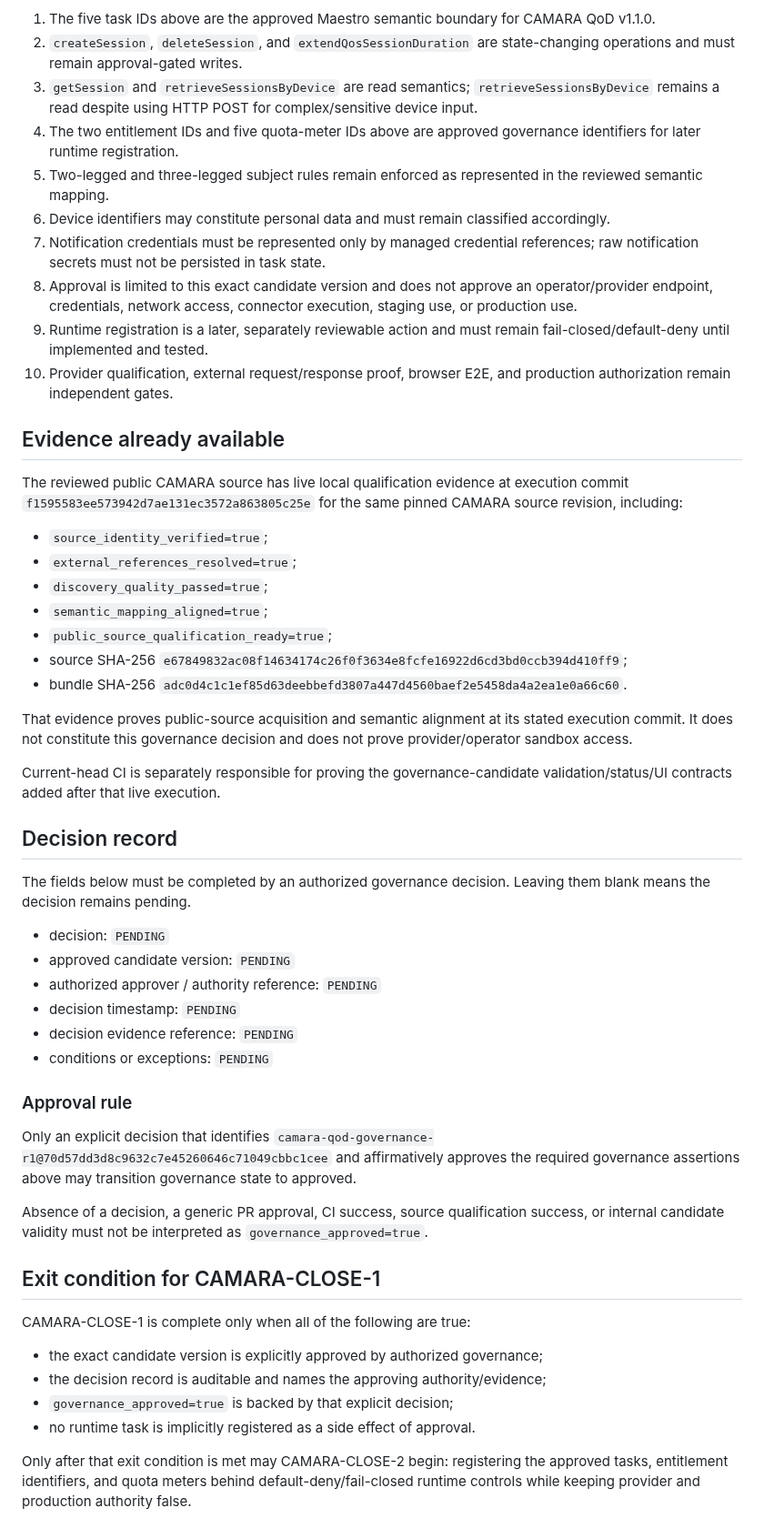
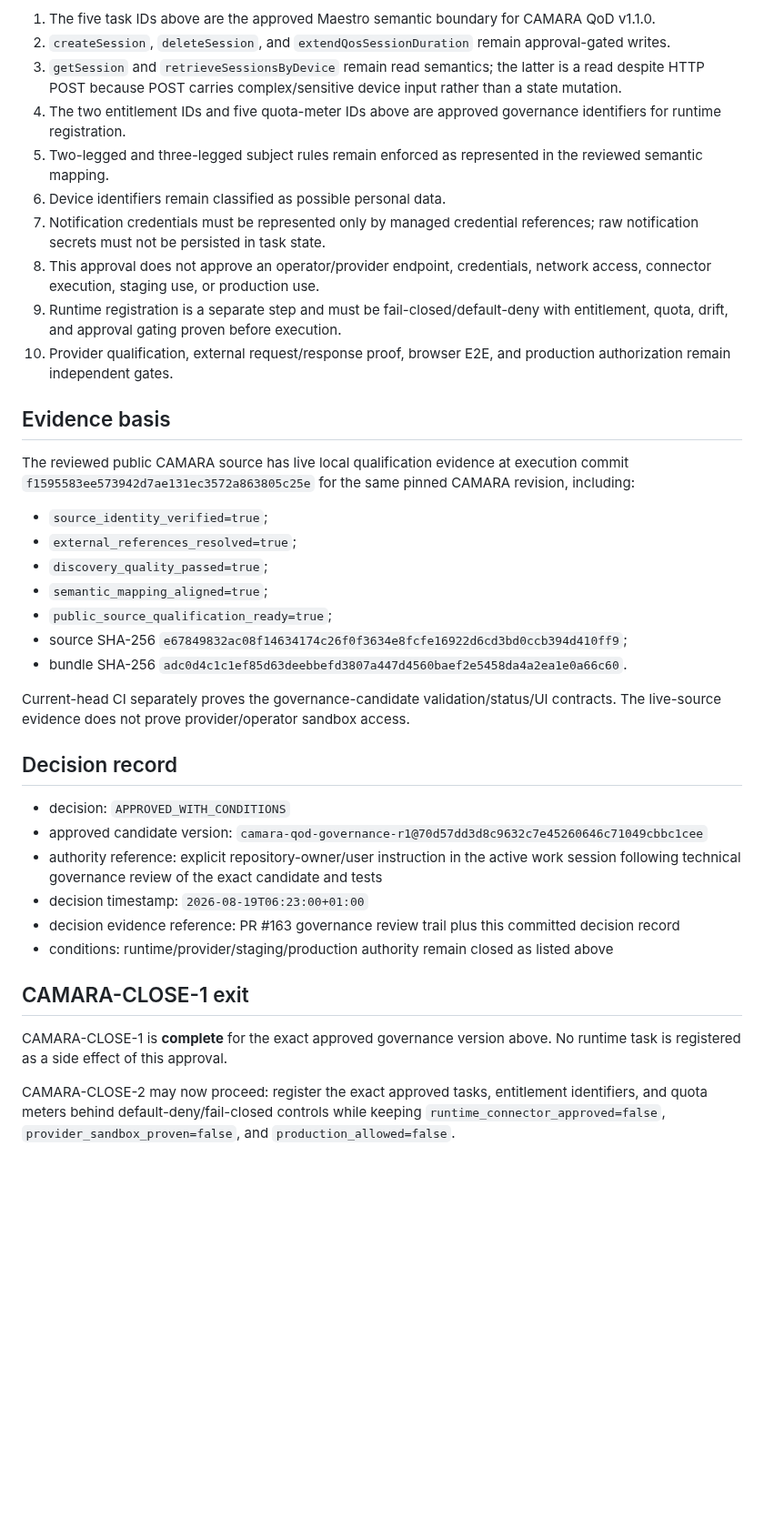
Before and after one commit to don-zak/processual-maestro-kernel, a Markdown page: docs/qualification/CAMARA_QOD_GOVERNANCE_DECISION_R1.md, the part around one of its changes. Shown at 91% size. Rendered like a GitHub page; blank space fills up the shorter version.

Commit message:
docs: approve CAMARA QoD governance contract

```diff
--- a/docs/qualification/CAMARA_QOD_GOVERNANCE_DECISION_R1.md
+++ b/docs/qualification/CAMARA_QOD_GOVERNANCE_DECISION_R1.md
@@ -73,18 +62,18 @@ An approval of this candidate must explicitly confirm all of the following:
 
 1. The five task IDs above are the approved Maestro semantic boundary for CAMARA QoD v1.1.0.
-2. `createSession`, `deleteSession`, and `extendQosSessionDuration` are state-changing operations and must remain approval-gated writes.
-3. `getSession` and `retrieveSessionsByDevice` are read semantics; `retrieveSessionsByDevice` remains a read despite using HTTP POST for complex/sensitive device input.
-4. The two entitlement IDs and five quota-meter IDs above are approved governance identifiers for later runtime registration.
+2. `createSession`, `deleteSession`, and `extendQosSessionDuration` remain approval-gated writes.
+3. `getSession` and `retrieveSessionsByDevice` remain read semantics; the latter is a read despite HTTP POST because POST carries complex/sensitive device input rather than a state mutation.
+4. The two entitlement IDs and five quota-meter IDs above are approved governance identifiers for runtime registration.
 5. Two-legged and three-legged subject rules remain enforced as represented in the reviewed semantic mapping.
-6. Device identifiers may constitute personal data and must remain classified accordingly.
+6. Device identifiers remain classified as possible personal data.
 7. Notification credentials must be represented only by managed credential references; raw notification secrets must not be persisted in task state.
-8. Approval is limited to this exact candidate version and does not approve an operator/provider endpoint, credentials, network access, connector execution, staging use, or production use.
-9. Runtime registration is a later, separately reviewable action and must remain fail-closed/default-deny until implemented and tested.
+8. This approval does not approve an operator/provider endpoint, credentials, network access, connector execution, staging use, or production use.
+9. Runtime registration is a separate step and must be fail-closed/default-deny with entitlement, quota, drift, and approval gating proven before execution.
 10. Provider qualification, external request/response proof, browser E2E, and production authorization remain independent gates.
 
-## Evidence already available
+## Evidence basis
 
-The reviewed public CAMARA source has live local qualification evidence at execution commit `f1595583ee573942d7ae131ec3572a863805c25e` for the same pinned CAMARA source revision, including:
+The reviewed public CAMARA source has live local qualification evidence at execution commit `f1595583ee573942d7ae131ec3572a863805c25e` for the same pinned CAMARA revision, including:
 
 - `source_identity_verified=true`;
 - `external_references_resolved=true`;
@@ -94,36 +83,19 @@ The reviewed public CAMARA source has live local qualification evidence at execu
 - source SHA-256 `e67849832ac08f14634174c26f0f3634e8fcfe16922d6cd3bd0ccb394d410ff9`;
 - bundle SHA-256 `adc0d4c1c1ef85d63deebbefd3807a447d4560baef2e5458da4a2ea1e0a66c60`.
 
-That evidence proves public-source acquisition and semantic alignment at its stated execution commit. It does not constitute this governance decision and does not prove provider/operator sandbox access.
-
-Current-head CI is separately responsible for proving the governance-candidate validation/status/UI contracts added after that live execution.
+Current-head CI separately proves the governance-candidate validation/status/UI contracts. The live-source evidence does not prove provider/operator sandbox access.
 
 ## Decision record
 
-The fields below must be completed by an authorized governance decision. Leaving them blank means the decision remains pending.
+- decision: `APPROVED_WITH_CONDITIONS`
+- approved candidate version: `camara-qod-governance-r1@70d57dd3d8c9632c7e45260646c71049cbbc1cee`
+- authority reference: explicit repository-owner/user instruction in the active work session following technical governance review of the exact candidate and tests
+- decision timestamp: `2026-08-19T06:23:00+01:00`
+- decision evidence reference: PR #163 governance review trail plus this committed decision record
+- conditions: runtime/provider/staging/production authority remain closed as listed above
 
-- decision: `PENDING`
-- approved candidate version: `PENDING`
-- authorized approver / authority reference: `PENDING`
-- decision timestamp: `PENDING`
-- decision evidence reference: `PENDING`
-- conditions or exceptions: `PENDING`
+## CAMARA-CLOSE-1 exit
 
-### Approval rule
+CAMARA-CLOSE-1 is **complete** for the exact approved governance version above. No runtime task is registered as a side effect of this approval.
 
-Only an explicit decision that identifies
-`camara-qod-governance-r1@70d57dd3d8c9632c7e45260646c71049cbbc1cee`
-and affirmatively approves the required governance assertions above may transition governance state to approved.
-
-Absence of a decision, a generic PR approval, CI success, source qualification success, or internal candidate validity must not be interpreted as `governance_approved=true`.
-
-## Exit condition for CAMARA-CLOSE-1
-
-CAMARA-CLOSE-1 is complete only when all of the following are true:
-
-- the exact candidate version is explicitly approved by authorized governance;
-- the decision record is auditable and names the approving authority/evidence;
-- `governance_approved=true` is backed by that explicit decision;
-- no runtime task is implicitly registered as a side effect of approval.
-
-Only after that exit condition is met may CAMARA-CLOSE-2 begin: registering the approved tasks, entitlement identifiers, and quota meters behind default-deny/fail-closed runtime controls while keeping provider and production authority false.
+CAMARA-CLOSE-2 may now proceed: register the exact approved tasks, entitlement identifiers, and quota meters behind default-deny/fail-closed controls while keeping `runtime_connector_approved=false`, `provider_sandbox_proven=false`, and `production_allowed=false`.
```
Also changed, not shown: other parts of docs/qualification/CAMARA_QOD_GOVERNANCE_DECISION_R1.md (+19 -30 lines).
